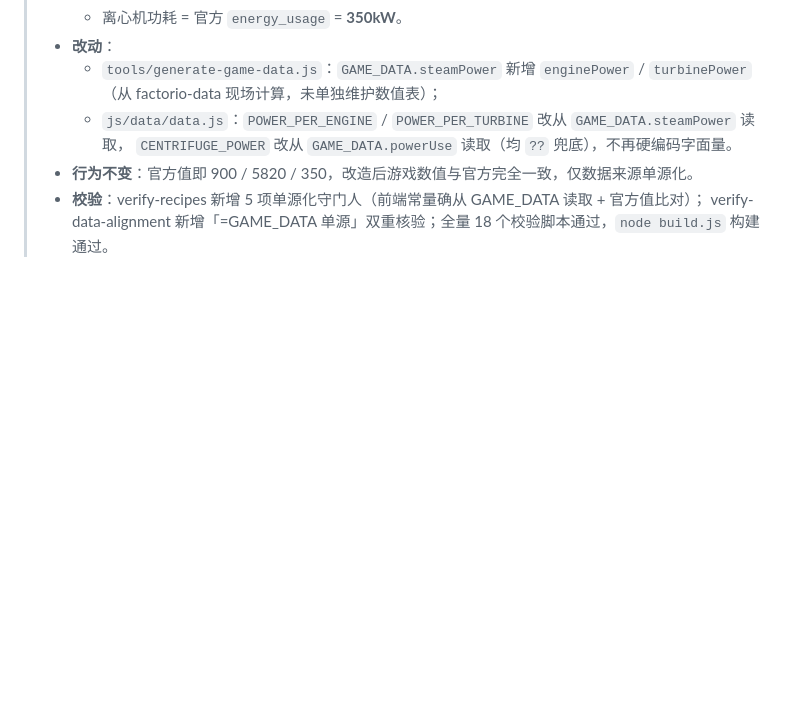
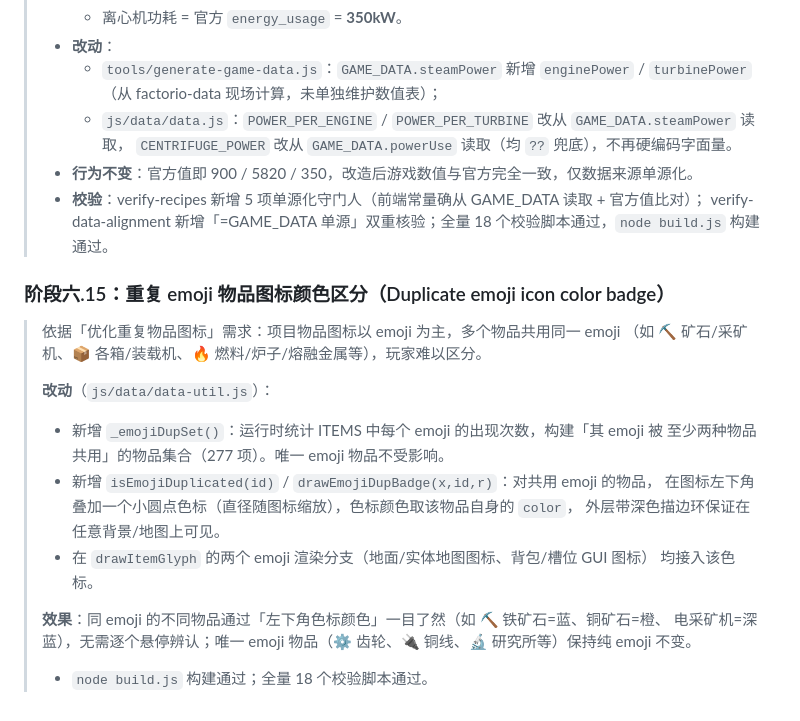
Before and after one commit to smanx/factory-web, a Markdown page: DLC-ROADMAP.md, the part around the change. Drawn GitHub-style; blank space fills up the shorter version.

Commit message:
docs: DLC-ROADMAP 记录阶段六.15 重复 emoji 图标颜色区分

```diff
--- a/DLC-ROADMAP.md
+++ b/DLC-ROADMAP.md
@@ -1550,3 +1550,21 @@ D
 > - **行为不变**：官方值即 900 / 5820 / 350，改造后游戏数值与官方完全一致，仅数据来源单源化。
 > - **校验**：verify-recipes 新增 5 项单源化守门人（前端常量确从 GAME_DATA 读取 + 官方值比对）；
 >   verify-data-alignment 新增「=GAME_DATA 单源」双重核验；全量 18 个校验脚本通过，`node build.js` 构建通过。
+
+### 阶段六.15：重复 emoji 物品图标颜色区分（Duplicate emoji icon color badge）
+
+> 依据「优化重复物品图标」需求：项目物品图标以 emoji 为主，多个物品共用同一 emoji
+> （如 ⛏️ 矿石/采矿机、📦 各箱/装载机、🔥 燃料/炉子/熔融金属等），玩家难以区分。
+>
+> **改动**（`js/data/data-util.js`）：
+> - 新增 `_emojiDupSet()`：运行时统计 ITEMS 中每个 emoji 的出现次数，构建「其 emoji 被
+>   至少两种物品共用」的物品集合（277 项）。唯一 emoji 物品不受影响。
+> - 新增 `isEmojiDuplicated(id)` / `drawEmojiDupBadge(x,id,r)`：对共用 emoji 的物品，
+>   在图标左下角叠加一个小圆点色标（直径随图标缩放），色标颜色取该物品自身的 `color`，
+>   外层带深色描边环保证在任意背景/地图上可见。
+> - 在 `drawItemGlyph` 的两个 emoji 渲染分支（地面/实体地图图标、背包/槽位 GUI 图标）
+>   均接入该色标。
+>
+> **效果**：同 emoji 的不同物品通过「左下角色标颜色」一目了然（如 ⛏️ 铁矿石=蓝、铜矿石=橙、
+> 电采矿机=深蓝），无需逐个悬停辨认；唯一 emoji 物品（⚙️ 齿轮、🔌 铜线、🔬 研究所等）保持纯 emoji 不变。
+> - `node build.js` 构建通过；全量 18 个校验脚本通过。
```
